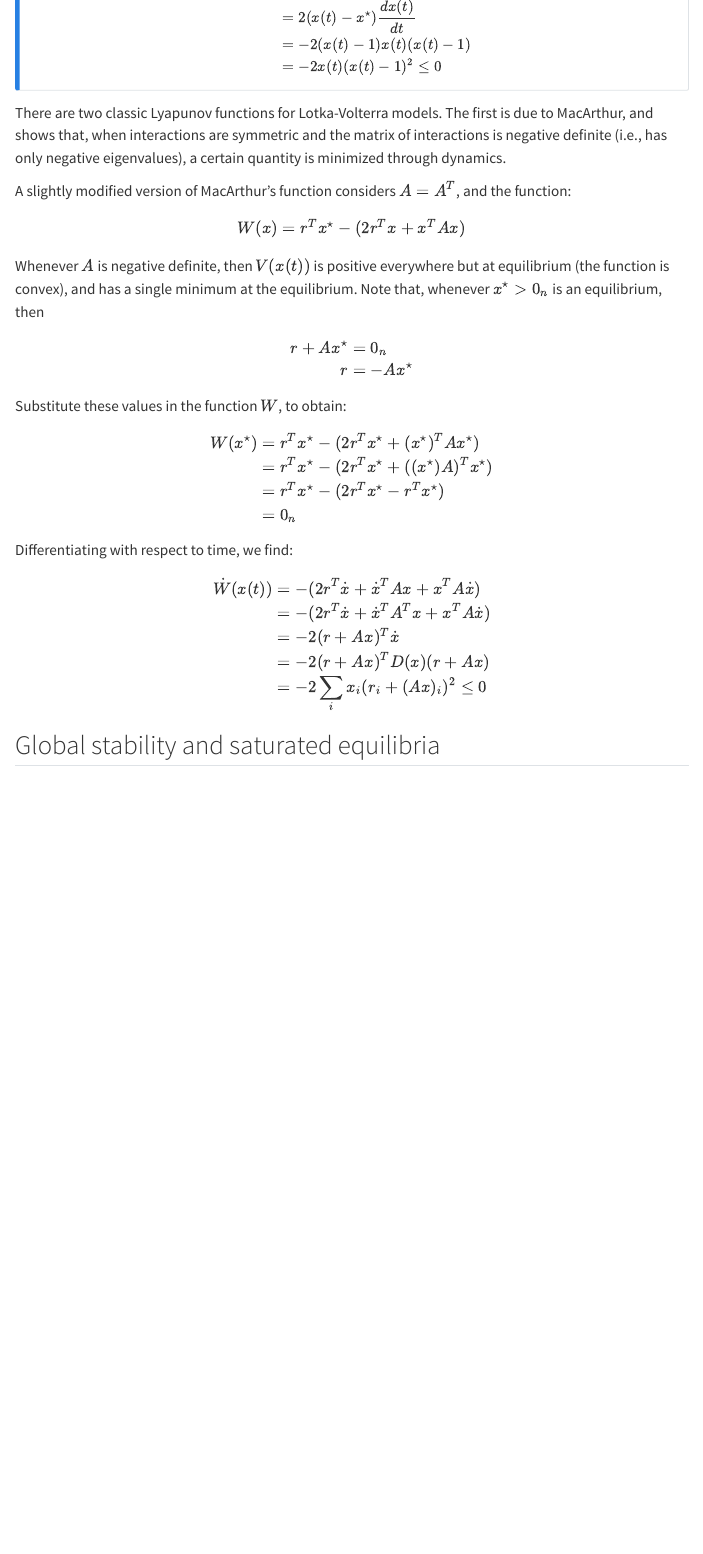
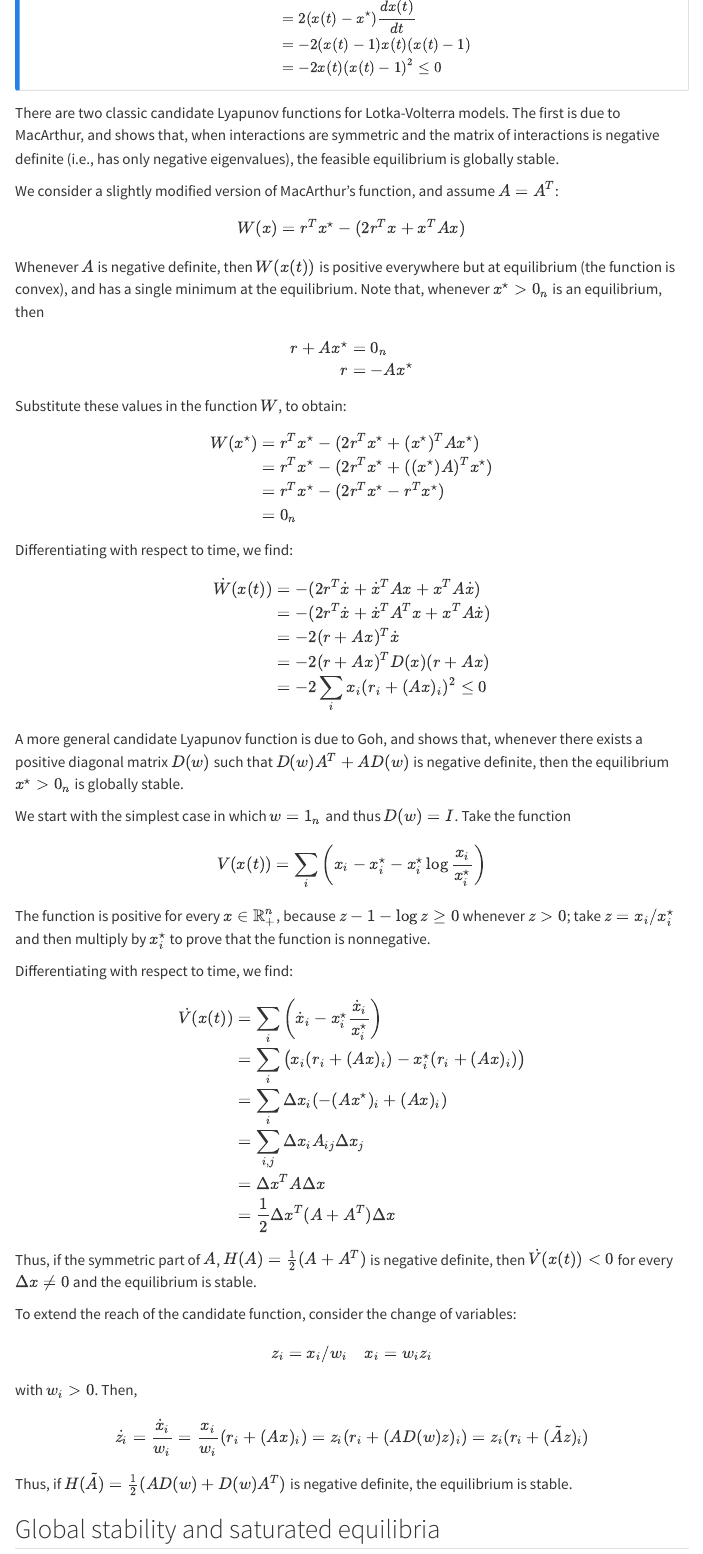
Before and after one commit to StefanoAllesina/ICTS_2025, a Quarto document (ch1.qmd): the page in a window 1100 px wide, from 9030 px down before the commit and from 9060 px down after it, so that both start at the same text. Rendered offline with R 4.5, knitr and Pandoc in place of Quarto, with nearby package versions; menus at the side of the page are left out.

Commit message:
Goh Lyapunov

```diff
--- a/ch1.qmd
+++ b/ch1.qmd
@@ -578,20 +586,23 @@ $$
 $$
 :::
 
-There are two classic Lyapunov functions for Lotka-Volterra models. The
-first is due to MacArthur, and shows that, when interactions are
-symmetric and the matrix of interactions is negative definite (i.e., has
-only negative eigenvalues), a certain quantity is minimized through
-dynamics.
+There are two classic candidate Lyapunov functions for Lotka-Volterra
+models. The first is due to MacArthur, and shows that, when interactions
+are symmetric and the matrix of interactions is negative definite (i.e.,
+has only negative eigenvalues), the feasible equilibrium is globally
+stable.
 
-A slightly modified version of MacArthur's function considers $A = A^T$,
-and the function:
+We consider a slightly modified version of MacArthur's function, and
+assume $A = A^T$:
 
 $$
 W(x) = r^Tx^\star - (2 r^T x + x^T A x)
 $$
 
-Whenever $A$ is negative definite, then $V(x(t))$ is positive everywhere but at equilibrium (the function is convex), and has a single minimum at the equilibrium. Note that, whenever $x^\star > 0_n$ is an equilibrium, then
+Whenever $A$ is negative definite, then $W(x(t))$ is positive everywhere
+but at equilibrium (the function is convex), and has a single minimum at
+the equilibrium. Note that, whenever $x^\star > 0_n$ is an equilibrium,
+then
 
 $$
 \begin{aligned}
@@ -622,6 +633,55 @@ $$
 &=-2 \sum_i x_i (r_i + (Ax)_i)^2 \leq 0
 \end{aligned}
 $$
+
+A more general candidate Lyapunov function is due to Goh, and shows
+that, whenever there exists a positive diagonal matrix $D(w)$ such that
+$D(w)A^T + AD(w)$ is negative definite, then the equilibrium
+$x^\star > 0_n$ is globally stable.
+
+We start with the simplest case in which $w = 1_n$ and thus $D(w) = I$.
+Take the function
+
+$$
+V(x(t)) = \sum_i \left(x_i - x_i^\star - x_i^\star \log \frac{x_i}{x_i^\star} \right)
+$$
+
+The function is positive for every $x \in \mathbb R^n_+$, because
+$z - 1 - \log z \geq 0$ whenever $z > 0$; take $z = x_i / x_i^\star$ and
+then multiply by $x_i^\star$ to prove that the function is nonnegative.
+
+Differentiating with respect to time, we find:
+
+$$
+\begin{aligned}
+\dot{V}(x(t)) &= \sum_i \left(\dot{x}_i - x_i^\star \frac{\dot{x}_i}{x_i^\star} \right)\\
+&= \sum_i \left(x_i (r_i + (Ax)_i) - x_i^\star (r_i + (Ax)_i)\right)\\
+&=\sum_i \Delta x_i (-(Ax^\star)_i + (Ax)_i )\\
+&=\sum_{i,j}\Delta x_i A_{ij} \Delta x_j\\
+&=\Delta x^T A \Delta x\\
+&=\frac{1}{2}\Delta x^T (A + A^T)\Delta x\\
+\end{aligned}
+$$
+
+Thus, if the symmetric part of $A$, $H(A) = \frac{1}{2} (A + A^T)$ is
+negative definite, then $\dot{V}(x(t))<0$ for every $\Delta x \neq 0$
+and the equilibrium is stable.
+
+To extend the reach of the candidate function, consider the change of
+variables:
+
+$$
+z_i = x_i / w_i \quad x_i = w_i z_i
+$$
+
+with $w_i>0$. Then,
+
+$$
+\dot{z_i} = \frac{\dot{x}_i}{w_i} = \frac{x_i}{w_i}(r_i + (Ax)_i) = z_i(r_i + (AD(w)z)_i)=z_i(r_i + (\tilde{A}z)_i)
+$$
+
+Thus, if $H(\tilde{A}) = \frac{1}{2} (AD(w) + D(w)A^T)$ is negative
+definite, the equilibrium is stable.
 
 ## Global stability and saturated equilibria
 
```
Also changed, not shown: ch1.qmd (18 more changed lines).
